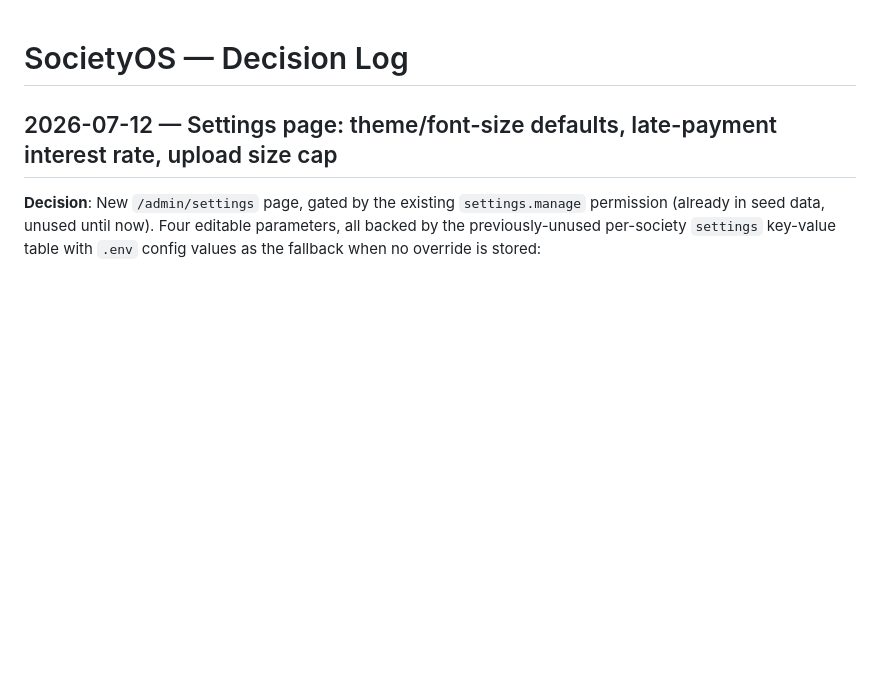
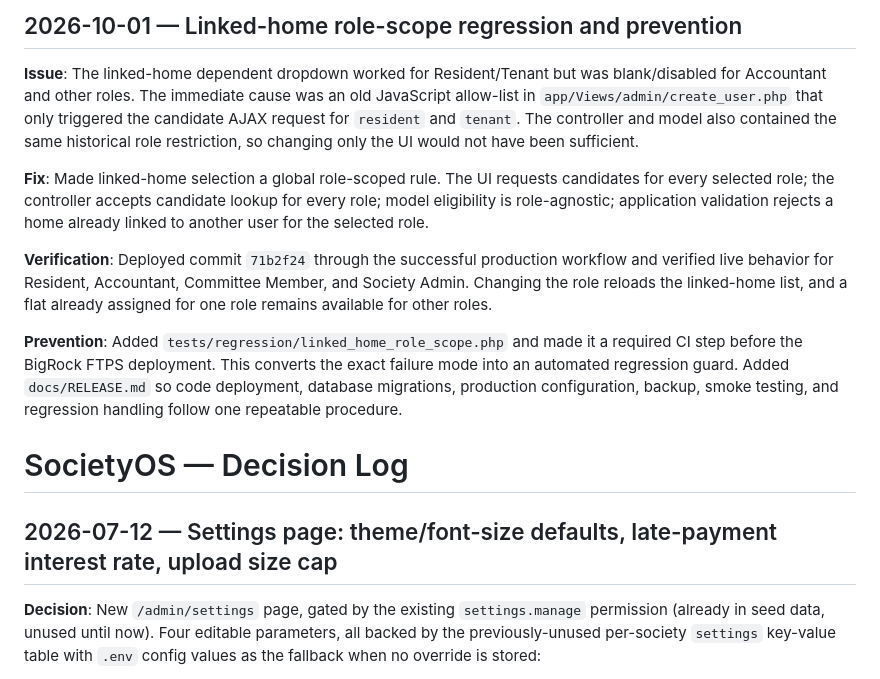
Before and after one commit to NarendraAliani/societyOS, a Markdown page: docs/DECISIONS.md, the part around the change. GitHub-like rendering; blank space fills up the shorter version.

Commit message:
Document linked-home regression and prevention

```diff
--- a/docs/DECISIONS.md
+++ b/docs/DECISIONS.md
@@ -1,3 +1,13 @@
+## 2026-10-01 — Linked-home role-scope regression and prevention
+
+**Issue**: The linked-home dependent dropdown worked for Resident/Tenant but was blank/disabled for Accountant and other roles. The immediate cause was an old JavaScript allow-list in `app/Views/admin/create_user.php` that only triggered the candidate AJAX request for `resident` and `tenant`. The controller and model also contained the same historical role restriction, so changing only the UI would not have been sufficient.
+
+**Fix**: Made linked-home selection a global role-scoped rule. The UI requests candidates for every selected role; the controller accepts candidate lookup for every role; model eligibility is role-agnostic; application validation rejects a home already linked to another user for the selected role.
+
+**Verification**: Deployed commit `71b2f24` through the successful production workflow and verified live behavior for Resident, Accountant, Committee Member, and Society Admin. Changing the role reloads the linked-home list, and a flat already assigned for one role remains available for other roles.
+
+**Prevention**: Added `tests/regression/linked_home_role_scope.php` and made it a required CI step before the BigRock FTPS deployment. This converts the exact failure mode into an automated regression guard. Added `docs/RELEASE.md` so code deployment, database migrations, production configuration, backup, smoke testing, and regression handling follow one repeatable procedure.
+
 # SocietyOS — Decision Log
 
 ## 2026-07-12 — Settings page: theme/font-size defaults, late-payment interest rate, upload size cap
```
